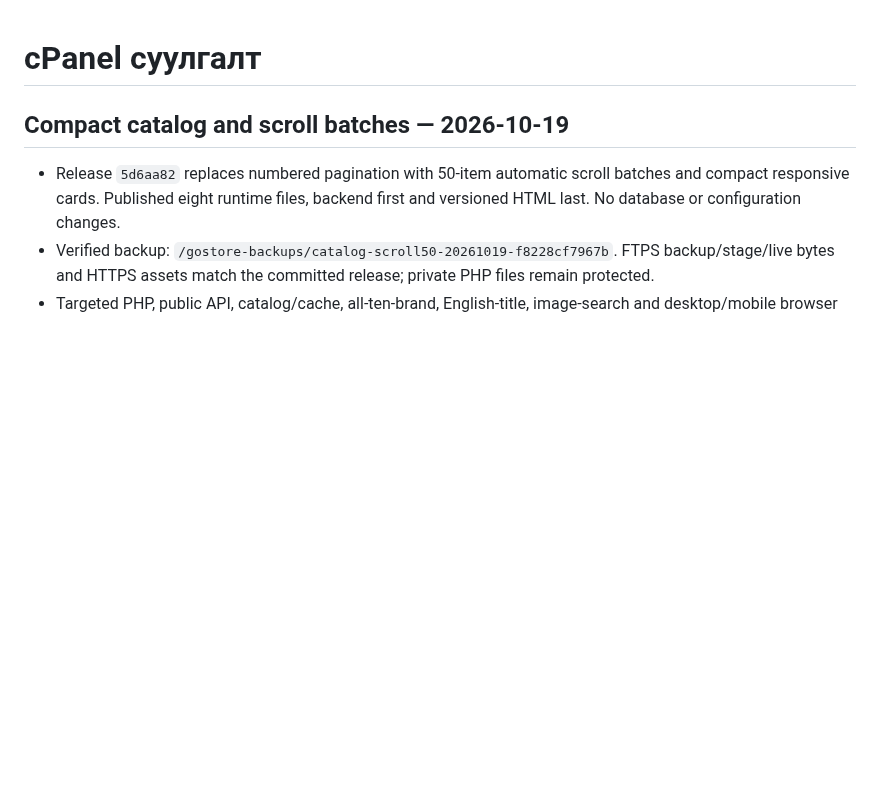
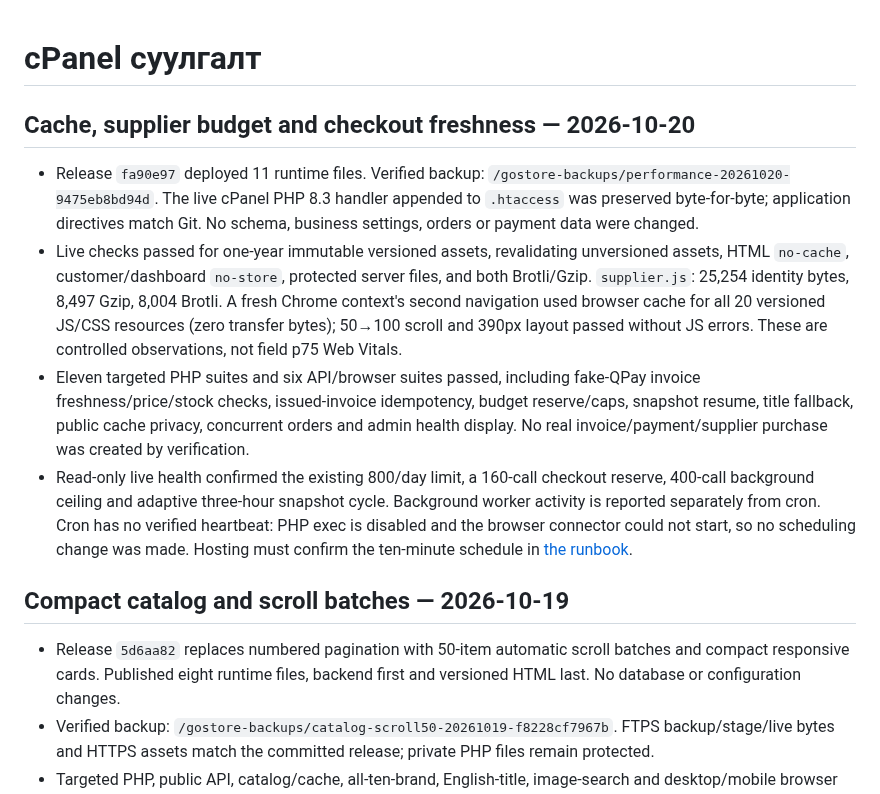
Before and after one commit to mop03ko/gostore.mn, a Markdown page: DEPLOYMENT.md, the part around the change. Drawn GitHub-style; blank space fills up the shorter version.

Commit message:
Document measured cache release and pending cron verification

```diff
--- a/DEPLOYMENT.md
+++ b/DEPLOYMENT.md
@@ -1,4 +1,11 @@
 # cPanel суулгалт
+
+## Cache, supplier budget and checkout freshness — 2026-10-20
+
+- Release `fa90e97` deployed 11 runtime files. Verified backup: `/gostore-backups/performance-20261020-9475eb8bd94d`. The live cPanel PHP 8.3 handler appended to `.htaccess` was preserved byte-for-byte; application directives match Git. No schema, business settings, orders or payment data were changed.
+- Live checks passed for one-year immutable versioned assets, revalidating unversioned assets, HTML `no-cache`, customer/dashboard `no-store`, protected server files, and both Brotli/Gzip. `supplier.js`: 25,254 identity bytes, 8,497 Gzip, 8,004 Brotli. A fresh Chrome context's second navigation used browser cache for all 20 versioned JS/CSS resources (zero transfer bytes); 50→100 scroll and 390px layout passed without JS errors. These are controlled observations, not field p75 Web Vitals.
+- Eleven targeted PHP suites and six API/browser suites passed, including fake-QPay invoice freshness/price/stock checks, issued-invoice idempotency, budget reserve/caps, snapshot resume, title fallback, public cache privacy, concurrent orders and admin health display. No real invoice/payment/supplier purchase was created by verification.
+- Read-only live health confirmed the existing 800/day limit, a 160-call checkout reserve, 400-call background ceiling and adaptive three-hour snapshot cycle. Background worker activity is reported separately from cron. Cron has no verified heartbeat: PHP exec is disabled and the browser connector could not start, so no scheduling change was made. Hosting must confirm the ten-minute schedule in [the runbook](docs/performance-cache.md).
 
 ## Compact catalog and scroll batches — 2026-10-19
 
```
Also changed, not shown: docs/performance-cache.md (+2 -0 lines).
